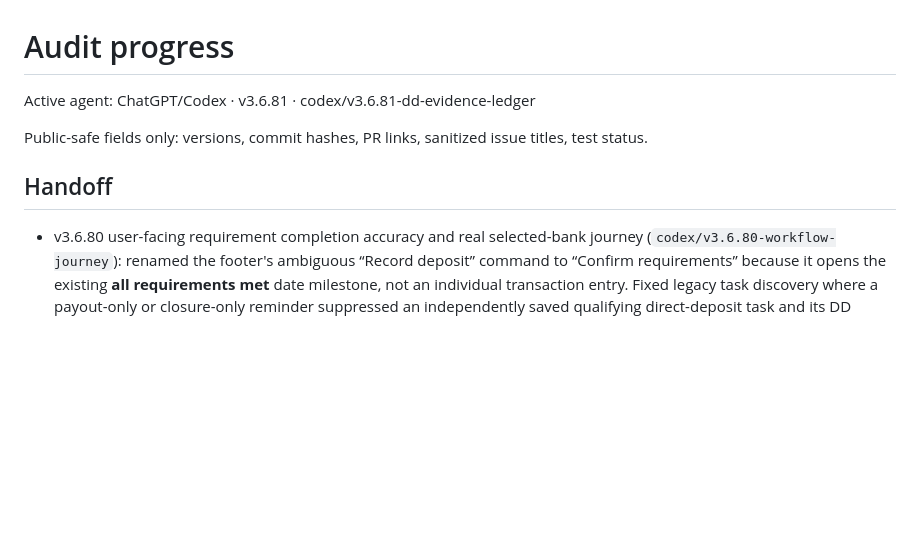
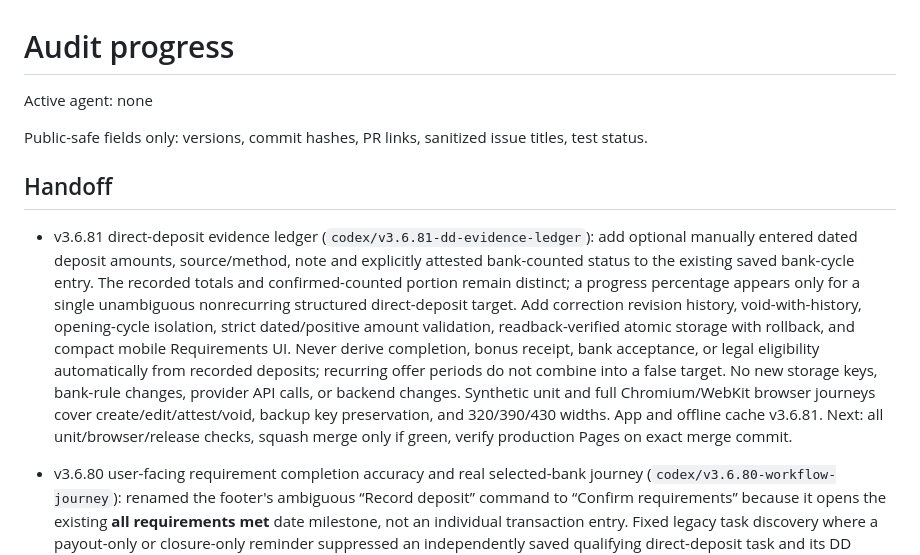
Before and after one commit to load66/bonus-tracker, a Markdown page: docs/AUDIT_PROGRESS.md, the part around the change. GitHub-like rendering; blank space fills up the shorter version.

Commit message:
docs: v3.6.81 ledger release handoff and clear agent lock

```diff
--- a/docs/AUDIT_PROGRESS.md
+++ b/docs/AUDIT_PROGRESS.md
@@ -1,10 +1,12 @@
 # Audit progress
 
-Active agent: ChatGPT/Codex · v3.6.81 · codex/v3.6.81-dd-evidence-ledger
+Active agent: none
 
 Public-safe fields only: versions, commit hashes, PR links, sanitized issue titles, test status.
 
 ## Handoff
+
+- v3.6.81 direct-deposit evidence ledger (`codex/v3.6.81-dd-evidence-ledger`): add optional manually entered dated deposit amounts, source/method, note and explicitly attested bank-counted status to the existing saved bank-cycle entry. The recorded totals and confirmed-counted portion remain distinct; a progress percentage appears only for a single unambiguous nonrecurring structured direct-deposit target. Add correction revision history, void-with-history, opening-cycle isolation, strict dated/positive amount validation, readback-verified atomic storage with rollback, and compact mobile Requirements UI. Never derive completion, bonus receipt, bank acceptance, or legal eligibility automatically from recorded deposits; recurring offer periods do not combine into a false target. No new storage keys, bank-rule changes, provider API calls, or backend changes. Synthetic unit and full Chromium/WebKit browser journeys cover create/edit/attest/void, backup key preservation, and 320/390/430 widths. App and offline cache v3.6.81. Next: all unit/browser/release checks, squash merge only if green, verify production Pages on exact merge commit.
 
 - v3.6.80 user-facing requirement completion accuracy and real selected-bank journey (`codex/v3.6.80-workflow-journey`): renamed the footer's ambiguous “Record deposit” command to “Confirm requirements” because it opens the existing **all requirements met** date milestone, not an individual transaction entry. Fixed legacy task discovery where a payout-only or closure-only reminder suppressed an independently saved qualifying direct-deposit task and its DD datapoints shortcut; added synthetic source-isolated unit regression. Adds a synthetic Chromium/WebKit end-to-end journey across two bank cards: independent selection, scoped direct-deposit research, unchanged storage for navigation, exact account details, cancel/no-write confirmation, explicit dated requirements-met save, optional unconfirmed observed-result review, transition to waiting-for-payout without falsely marking payment received, and byte-identical tracker restoration. Existing requirement and payout persistence, canonical policy, cloud data, and bonus records unchanged. Release, app assets and service worker v3.6.80. Next: pass PR Bonus/Cloud/UI and browser CI plus release verifier, merge only if green, verify main and GitHub Pages.
 
```
